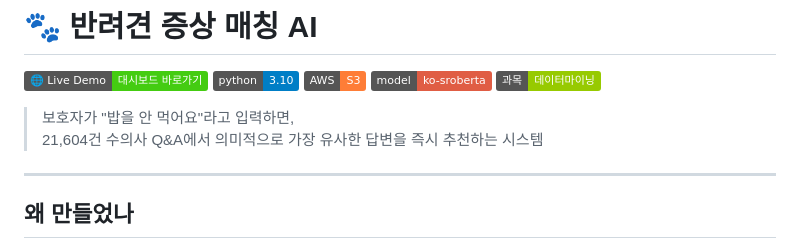
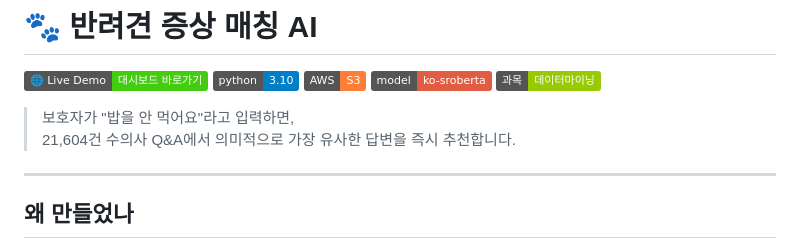
Before and after one commit to alicesworld88-debug/pet-health-ai, a Markdown page: README.md, the part around the change. GitHub-like rendering; badges without logos.

Commit message:
docs: 오프닝 문장 동사 종결로 수정

```diff
--- a/README.md
+++ b/README.md
@@ -7,7 +7,7 @@
 [![Course](https://img.shields.io/badge/과목-데이터마이닝-green)]()
 
 > 보호자가 "밥을 안 먹어요"라고 입력하면,
-> 21,604건 수의사 Q&A에서 의미적으로 가장 유사한 답변을 즉시 추천하는 시스템
+> 21,604건 수의사 Q&A에서 의미적으로 가장 유사한 답변을 즉시 추천합니다.
 
 ---
 
```
